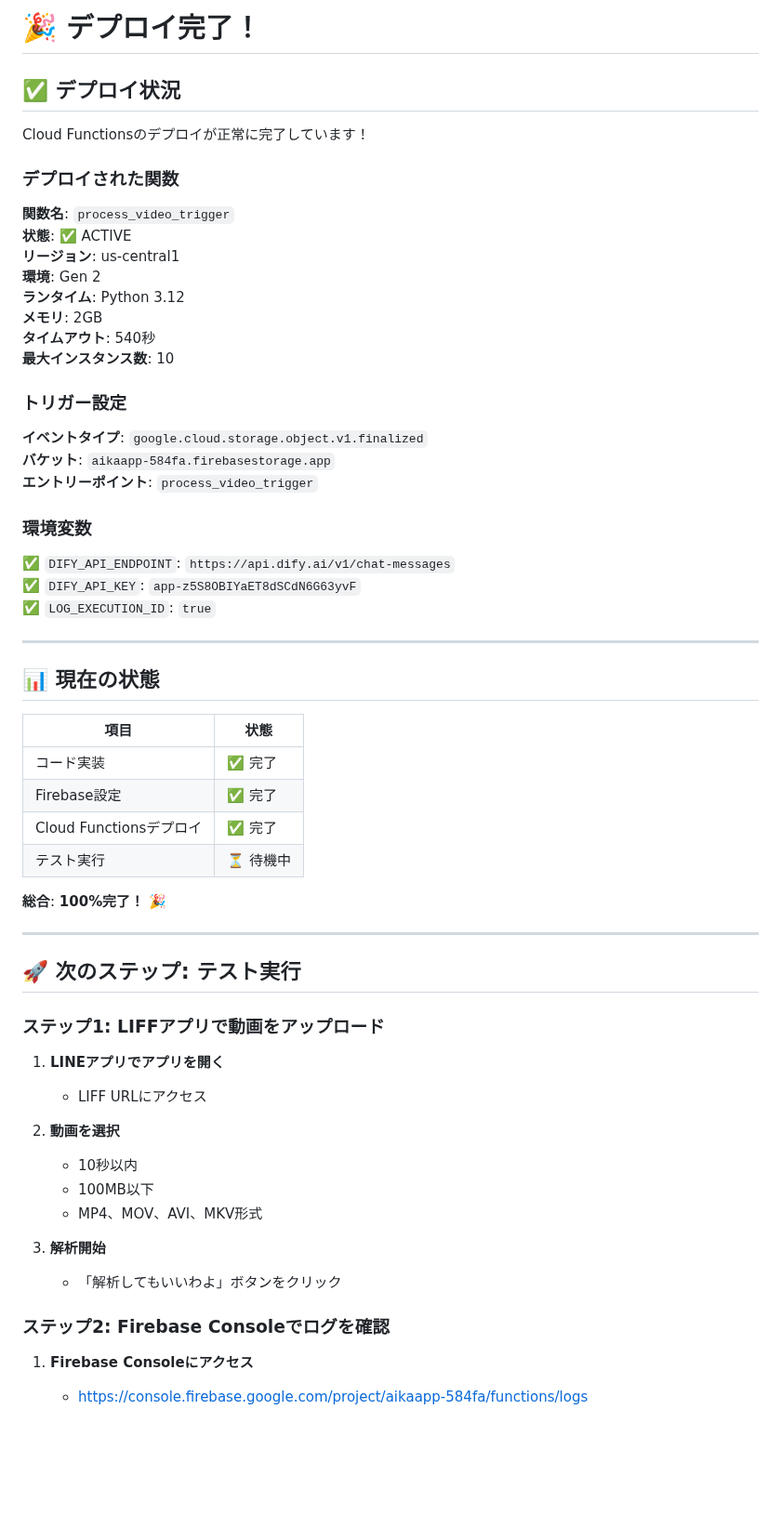
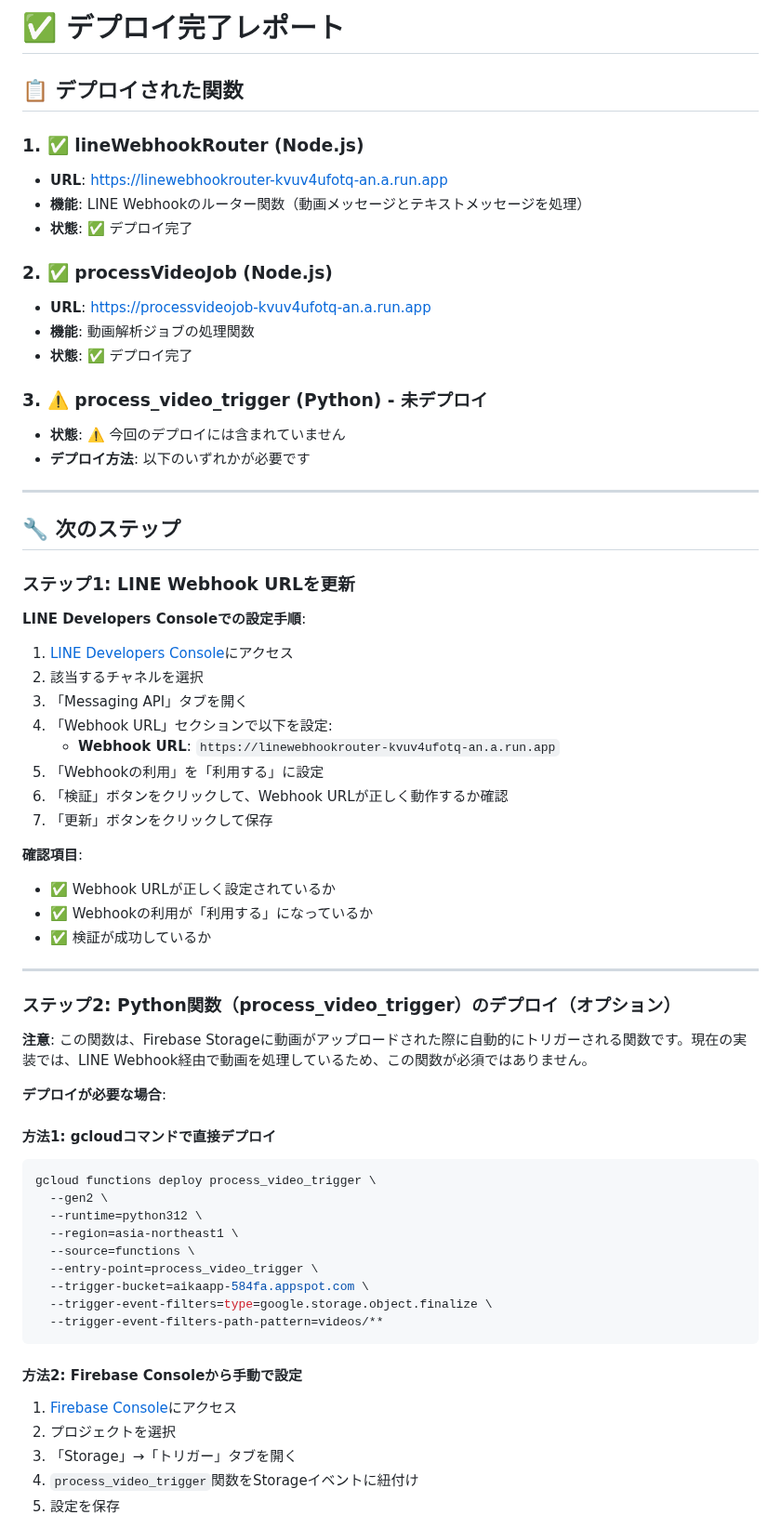
Before and after one commit to flatup01-cmyk/1101, a Markdown page: DEPLOYMENT_COMPLETE.md, the part around one of its changes. Shown at 93% size. Rendered like a GitHub page; blank space fills up the shorter version.

Commit message:
docs: デプロイ完了レポートを追加

````diff
--- a/DEPLOYMENT_COMPLETE.md
+++ b/DEPLOYMENT_COMPLETE.md
@@ -1,64 +1,70 @@
-# 🎉 デプロイ完了！
+# ✅ デプロイ完了レポート
 
-## ✅ デプロイ状況
+## 📋 デプロイされた関数
 
-Cloud Functionsのデプロイが正常に完了しています！
+### 1. ✅ lineWebhookRouter (Node.js)
+- **URL**: https://linewebhookrouter-kvuv4ufotq-an.a.run.app
+- **機能**: LINE Webhookのルーター関数（動画メッセージとテキストメッセージを処理）
+- **状態**: ✅ デプロイ完了
 
-### デプロイされた関数
+### 2. ✅ processVideoJob (Node.js)
+- **URL**: https://processvideojob-kvuv4ufotq-an.a.run.app
+- **機能**: 動画解析ジョブの処理関数
+- **状態**: ✅ デプロイ完了
 
-**関数名**: `process_video_trigger`
-**状態**: ✅ ACTIVE
-**リージョン**: us-central1
-**環境**: Gen 2
-**ランタイム**: Python 3.12
-**メモリ**: 2GB
-**タイムアウト**: 540秒
-**最大インスタンス数**: 10
-
-### トリガー設定
-
-**イベントタイプ**: `google.cloud.storage.object.v1.finalized`
-**バケット**: `aikaapp-584fa.firebasestorage.app`
-**エントリーポイント**: `process_video_trigger`
-
-### 環境変数
-
-✅ `DIFY_API_ENDPOINT`: `https://api.dify.ai/v1/chat-messages`
-✅ `DIFY_API_KEY`: `app-z5S8OBIYaET8dSCdN6G63yvF`
-✅ `LOG_EXECUTION_ID`: `true`
+### 3. ⚠️ process_video_trigger (Python) - 未デプロイ
+- **状態**: ⚠️ 今回のデプロイには含まれていません
+- **デプロイ方法**: 以下のいずれかが必要です
 
 ---
 
-## 📊 現在の状態
+## 🔧 次のステップ
 
-| 項目 | 状態 |
-|------|------|
-| コード実装 | ✅ 完了 |
-| Firebase設定 | ✅ 完了 |
-| Cloud Functionsデプロイ | ✅ 完了 |
-| テスト実行 | ⏳ 待機中 |
+### ステップ1: LINE Webhook URLを更新
 
-**総合**: **100%完了！** 🎉
+**LINE Developers Consoleでの設定手順**:
+
+1. [LINE Developers Console](https://developers.line.biz/console/)にアクセス
+2. 該当するチャネルを選択
+3. 「Messaging API」タブを開く
+4. 「Webhook URL」セクションで以下を設定:
+   - **Webhook URL**: `https://linewebhookrouter-kvuv4ufotq-an.a.run.app`
+5. 「Webhookの利用」を「利用する」に設定
+6. 「検証」ボタンをクリックして、Webhook URLが正しく動作するか確認
+7. 「更新」ボタンをクリックして保存
+
+**確認項目**:
+- ✅ Webhook URLが正しく設定されているか
+- ✅ Webhookの利用が「利用する」になっているか
+- ✅ 検証が成功しているか
 
 ---
 
-## 🚀 次のステップ: テスト実行
+### ステップ2: Python関数（process_video_trigger）のデプロイ（オプション）
 
-### ステップ1: LIFFアプリで動画をアップロード
+**注意**: この関数は、Firebase Storageに動画がアップロードされた際に自動的にトリガーされる関数です。現在の実装では、LINE Webhook経由で動画を処理しているため、この関数が必須ではありません。
 
-1. **LINEアプリでアプリを開く**
-   - LIFF URLにアクセス
+**デプロイが必要な場合**:
 
-2. **動画を選択**
-   - 10秒以内
-   - 100MB以下
-   - MP4、MOV、AVI、MKV形式
+#### 方法1: gcloudコマンドで直接デプロイ
 
-3. **解析開始**
-   - 「解析してもいいわよ」ボタンをクリック
+```bash
+gcloud functions deploy process_video_trigger \
+  --gen2 \
+  --runtime=python312 \
+  --region=asia-northeast1 \
+  --source=functions \
+  --entry-point=process_video_trigger \
+  --trigger-bucket=aikaapp-584fa.appspot.com \
+  --trigger-event-filters=type=google.storage.object.finalize \
+  --trigger-event-filters-path-pattern=videos/**
+```
 
-### ステップ2: Firebase Consoleでログを確認
+#### 方法2: Firebase Consoleから手動で設定
 
-1. **Firebase Consoleにアクセス**
-   - https://console.firebase.google.com/project/aikaapp-584fa/functions/logs
+1. [Firebase Console](https://console.firebase.google.com/)にアクセス
+2. プロジェクトを選択
+3. 「Storage」→「トリガー」タブを開く
+4. `process_video_trigger`関数をStorageイベントに紐付け
+5. 設定を保存
 
````
Also changed, not shown: other parts of DEPLOYMENT_COMPLETE.md (+137 -56 lines).
